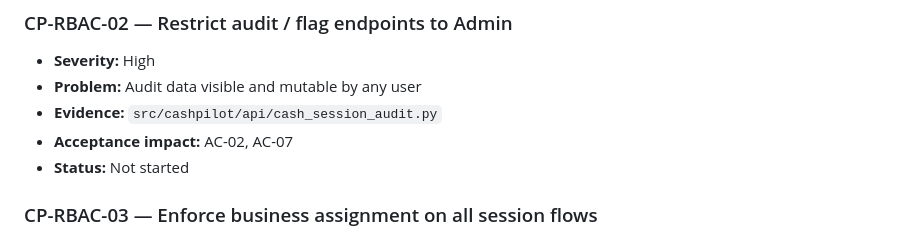
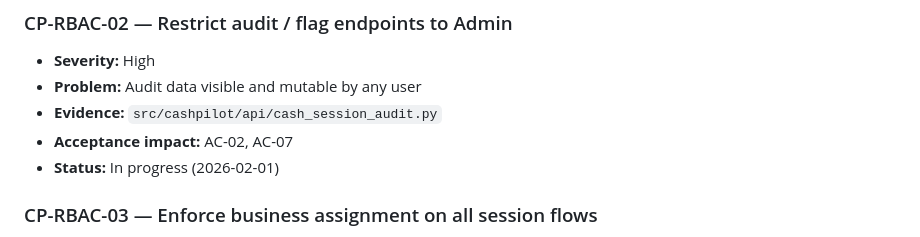
Before and after one commit to luifer-villalba/cash-pilot, a Markdown page: docs/implementation/IMPROVEMENT_BACKLOG.md, the part around the change. Rendered like a GitHub page.

Commit message:
Mark CP-RBAC-02 as in progress

```diff
--- a/docs/implementation/IMPROVEMENT_BACKLOG.md
+++ b/docs/implementation/IMPROVEMENT_BACKLOG.md
@@ -38,7 +38,7 @@ Each item must be implemented via a dedicated **Implementation Plan** following
 * **Problem:** Audit data visible and mutable by any user
 * **Evidence:** `src/cashpilot/api/cash_session_audit.py`
 * **Acceptance impact:** AC-02, AC-07
-* **Status:** Not started
+* **Status:** In progress (2026-02-01)
 
 ### CP-RBAC-03 — Enforce business assignment on all session flows
 
```
